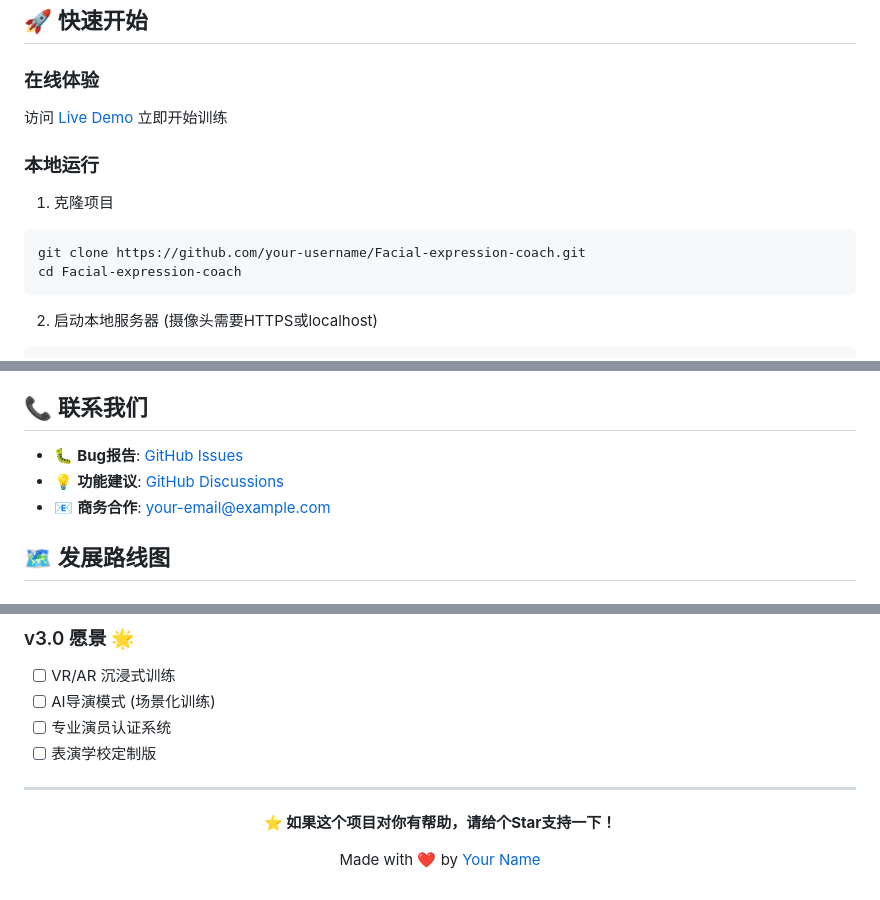
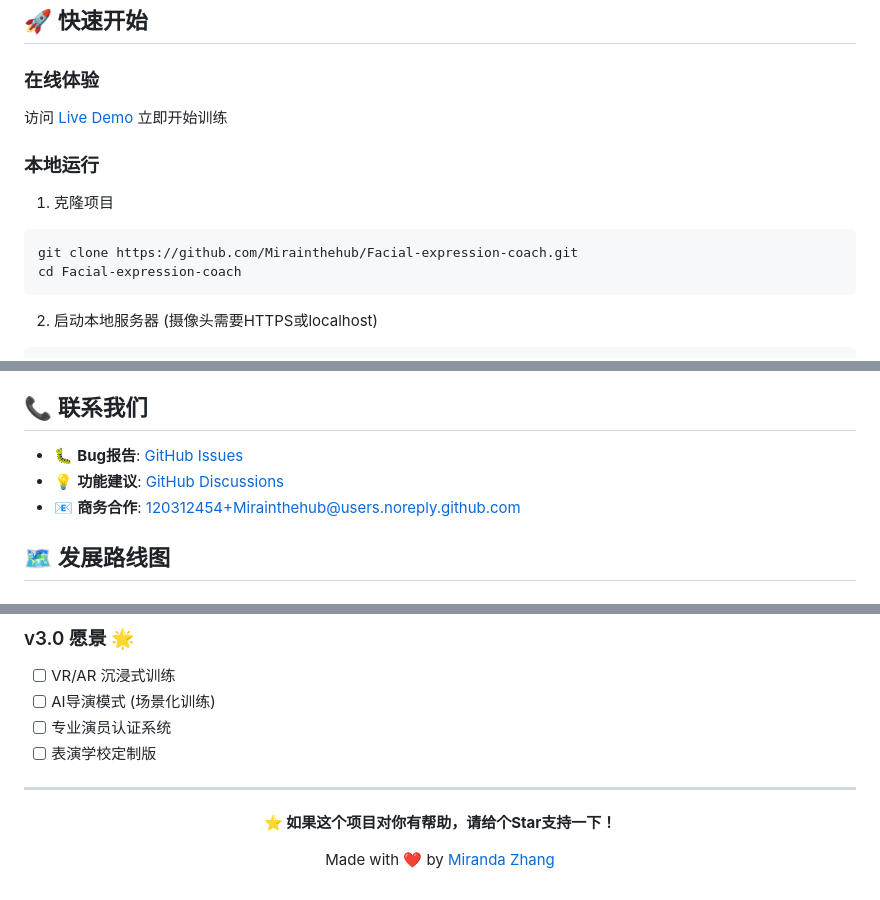
Before and after one commit to Mirainthehub/Facial-expression-coach, a Markdown page: README.md, 3 parts joined by grey strips. Rendered like a GitHub page.

Commit message:
📝 Fix README links and user references
- Update GitHub username from 'your-username' to 'Mirainthehub'
- Fix Live Demo link to work with GitHub Pages
- Update clone URL with correct username
- Fix contact information and attribution
- Minor formatting fix for step 3 heading

🤖 Generated with [Claude Code](https://claude.ai/code)

Co-Authored-By: Claude <noreply@anthropic.com>

````diff
--- a/README.md
+++ b/README.md
@@ -36,7 +36,7 @@
 ### 本地运行
 1. 克隆项目
 ```bash
-git clone https://github.com/your-username/Facial-expression-coach.git
+git clone https://github.com/Mirainthehub/Facial-expression-coach.git
 cd Facial-expression-coach
 ```
 
@@ -190,9 +190,9 @@ const finalScore = {
 
 ## 📞 联系我们
 
-- 🐛 **Bug报告**: [GitHub Issues](https://github.com/your-username/Facial-expression-coach/issues)
-- 💡 **功能建议**: [GitHub Discussions](https://github.com/your-username/Facial-expression-coach/discussions)
-- 📧 **商务合作**: your-email@example.com
+- 🐛 **Bug报告**: [GitHub Issues](https://github.com/Mirainthehub/Facial-expression-coach/issues)
+- 💡 **功能建议**: [GitHub Discussions](https://github.com/Mirainthehub/Facial-expression-coach/discussions)
+- 📧 **商务合作**: 120312454+Mirainthehub@users.noreply.github.com
 
 ## 🗺️ 发展路线图
 
@@ -220,6 +220,6 @@ const finalScore = {
 
 **⭐ 如果这个项目对你有帮助，请给个Star支持一下！**
 
-Made with ❤️ by [Your Name](https://github.com/your-username)
+Made with ❤️ by [Miranda Zhang](https://github.com/Mirainthehub)
 
 </div>
````
Also changed, not shown: other parts of README.md (+3 -3 lines).
